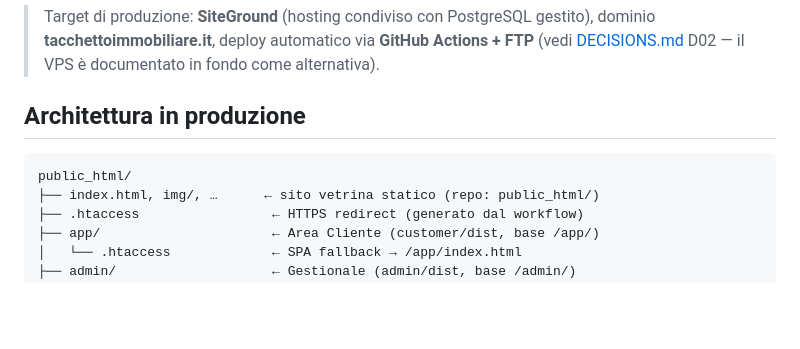
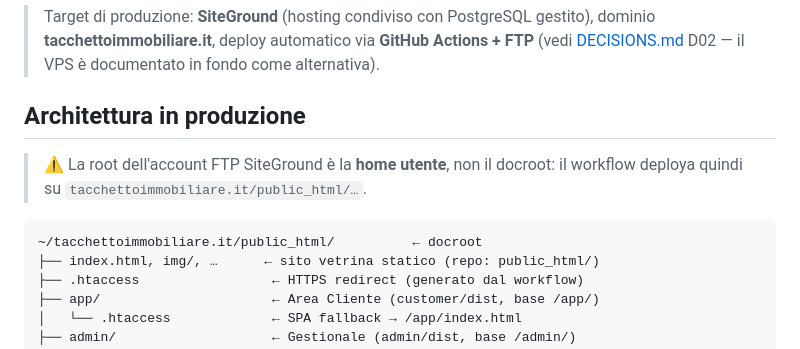
Before and after one commit to ptahenginering/tacchetto_immobiliare, a Markdown page: docs/deploy.md, the part around the change. GitHub-like rendering; blank space fills up the shorter version.

Commit message:
docs: nota sulla root FTP SiteGround (home utente vs docroot)
Co-Authored-By: Claude Opus 4.8 <noreply@anthropic.com>

````diff
--- a/docs/deploy.md
+++ b/docs/deploy.md
@@ -6,8 +6,11 @@
 
 ## Architettura in produzione
 
+> ⚠️ La root dell'account FTP SiteGround è la **home utente**, non il docroot:
+> il workflow deploya quindi su `tacchettoimmobiliare.it/public_html/…`.
+
 ```
-public_html/
+~/tacchettoimmobiliare.it/public_html/          ← docroot
 ├── index.html, img/, …      ← sito vetrina statico (repo: public_html/)
 ├── .htaccess                 ← HTTPS redirect (generato dal workflow)
 ├── app/                      ← Area Cliente (customer/dist, base /app/)
````
